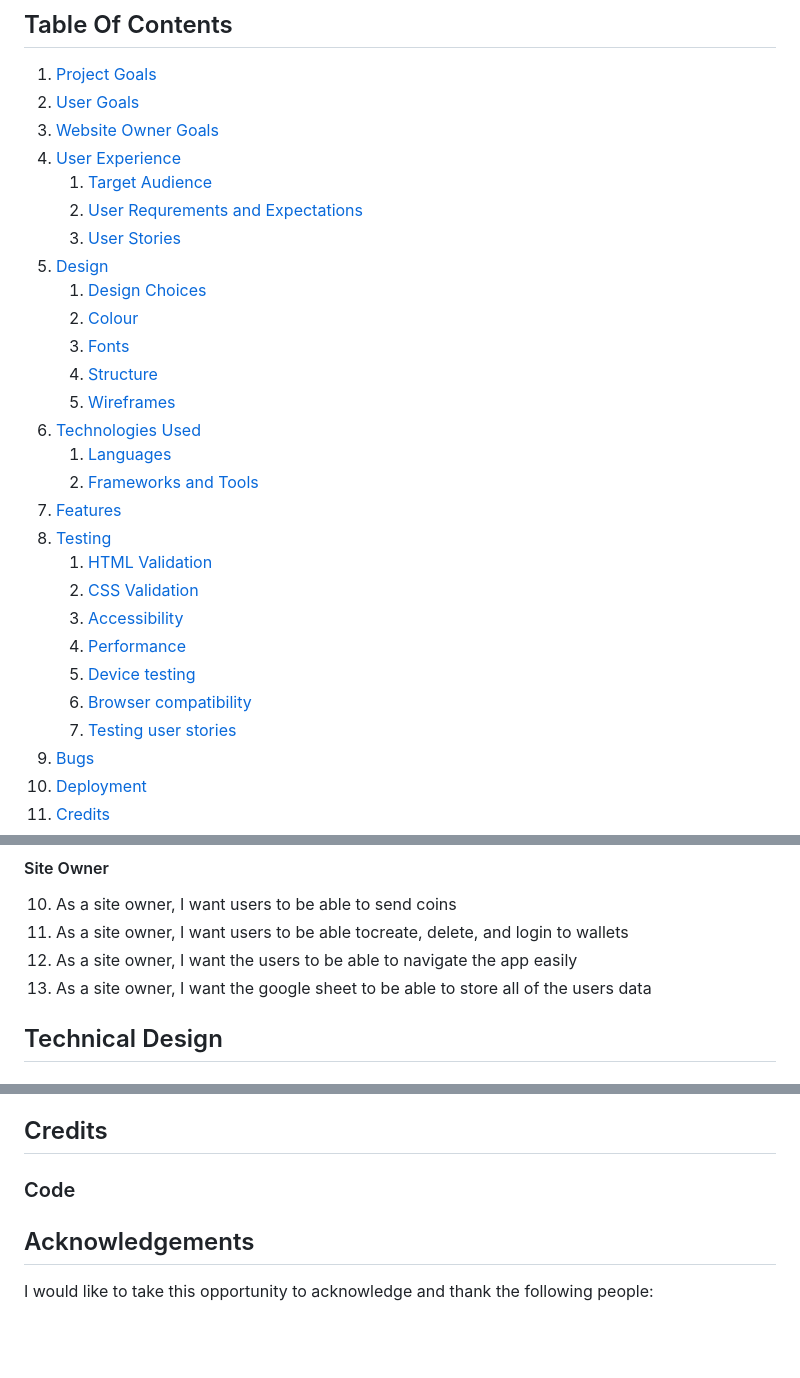
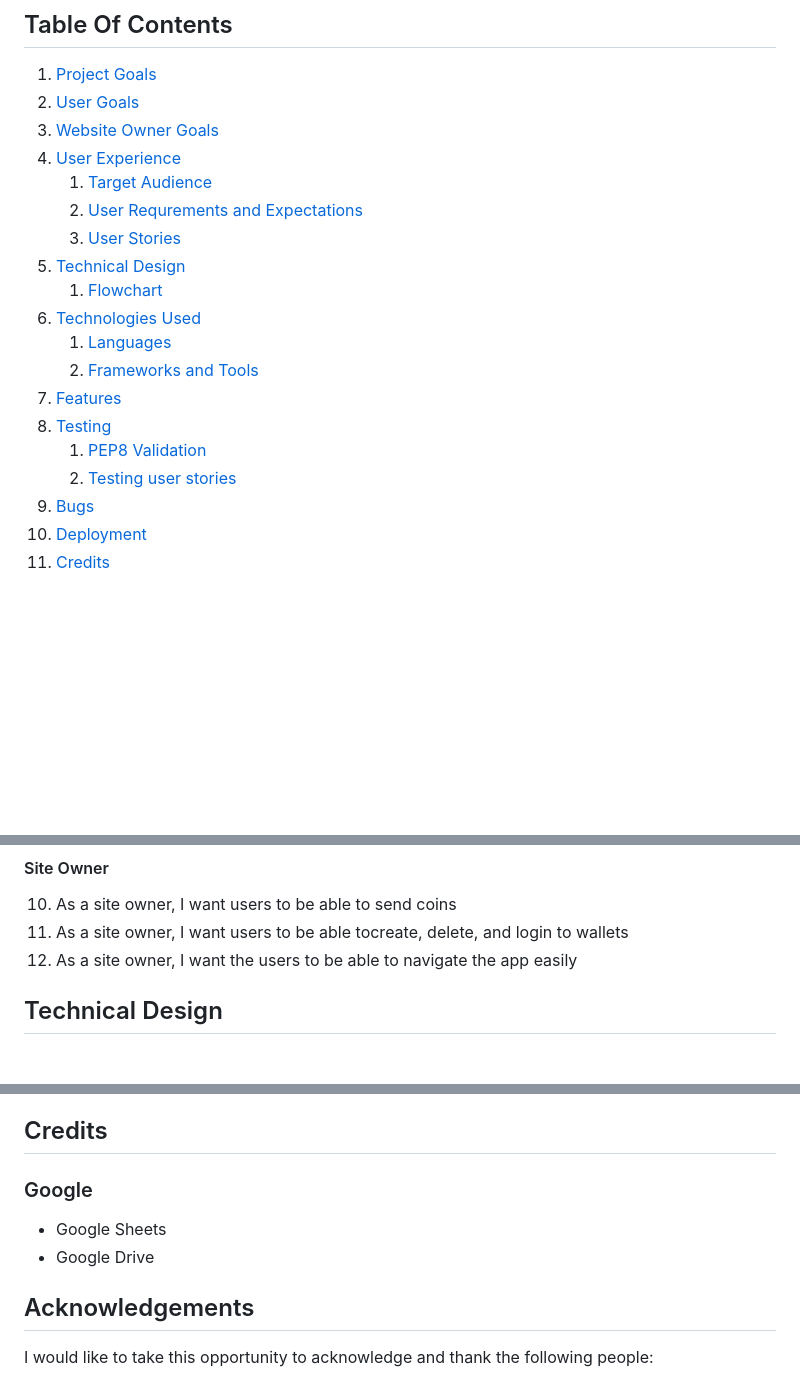
Before and after one commit to JarradBaker/CI_PP3_JCoin, a Markdown page: README.md, 3 parts joined by grey strips. GitHub-like rendering; blank space fills up the shorter version.

```diff
--- a/README.md
+++ b/README.md
@@ -14,24 +14,15 @@
     1. [Target Audience](#target-audience)
     2. [User Requrements and Expectations](#user-requirements-and-expectations)
     3. [User Stories](#user-stories)
-3. [Design](#design)
-    1. [Design Choices](#design-choices)
-    2. [Colour](#colour)
-    3. [Fonts](#fonts)
-    4. [Structure](#structure)
-    5. [Wireframes](#wireframes)
+3. [Technical Design](#technical-design)
+    1. [Flowchart](#flowchart)
 4. [Technologies Used](#technologies-used)
     1. [Languages](#languages)
     2. [Frameworks and Tools](#frameworks-and-tools)
 5. [Features](#features)
 6. [Testing](#validation)
-    1. [HTML Validation](#HTML-validation)
-    2. [CSS Validation](#CSS-validation)
-    3. [Accessibility](#accessibility)
-    4. [Performance](#performance)
-    5. [Device testing](#performing-tests-on-various-devices)
-    6. [Browser compatibility](#browser-compatability)
-    7. [Testing user stories](#testing-user-stories)
+    1. [PEP8 Validation](#pep8-validation)
+    2. [Testing user stories](#testing-user-stories)
 8. [Bugs](#Bugs)
 9. [Deployment](#deployment)
 10. [Credits](#credits)
@@ -81,7 +72,6 @@
 10. As a site owner, I want users to be able to send coins
 11. As a site owner, I want users to be able tocreate, delete, and login to wallets
 12. As a site owner, I want the users to be able to navigate the app easily
-13. As a site owner, I want the google sheet to be able to store all of the users data
 
 ## Technical Design
 ### Flowchart
@@ -284,7 +274,9 @@ You can clone a repository by following the steps below.
 
 ## Credits
 
-### Code
+### Google
+- Google Sheets
+- Google Drive
 
 
 ## Acknowledgements
```
